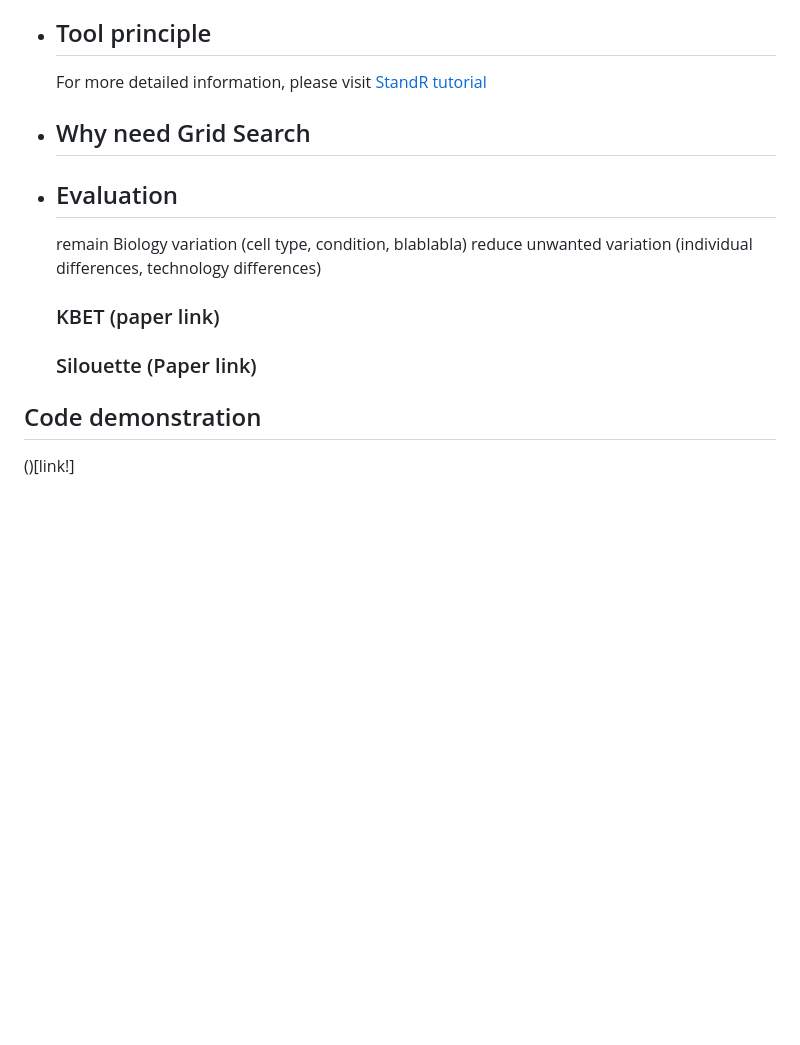
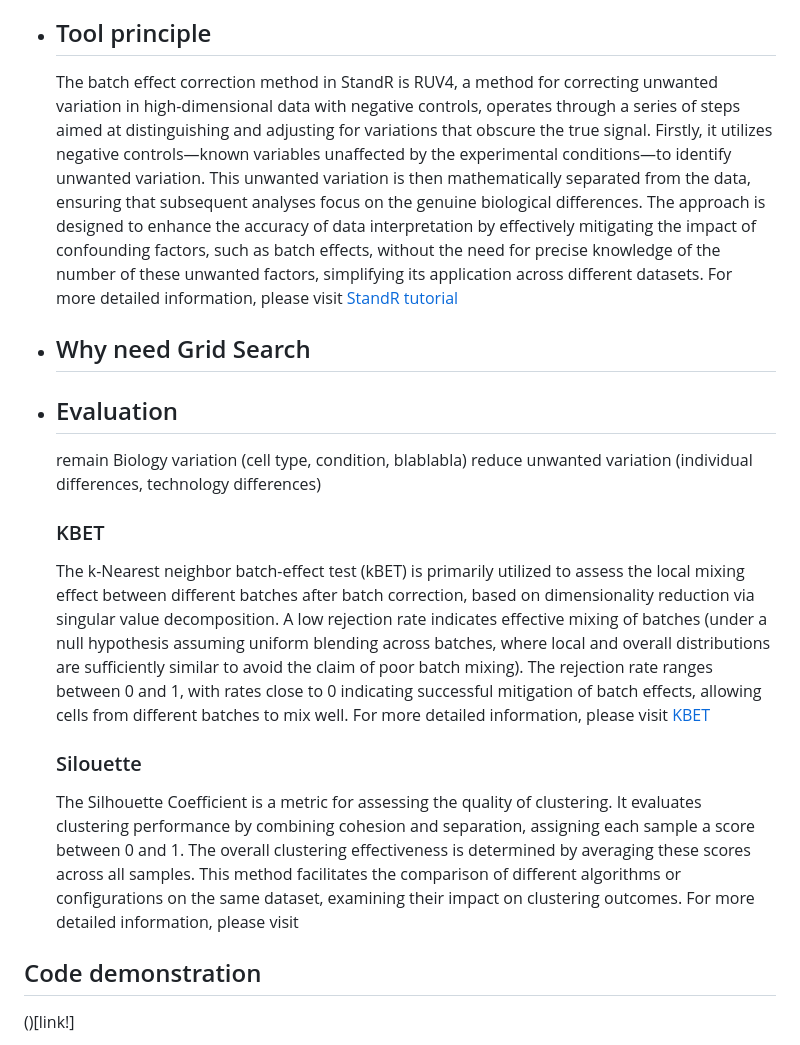
Before and after one commit to BMEngineeR/GeoMXBatchCorrection, a Markdown page: README.md, the part around the change printed below. Drawn GitHub-style; blank space fills up the shorter version.

```diff
--- a/README.md
+++ b/README.md
@@ -35,11 +35,15 @@ While robust, GeoMx Digital Spatial Profiler (DSP) data often includes technical
  - ## Tool principle
+   The batch effect correction method in StandR is RUV4, a method for correcting unwanted variation in high-dimensional data with negative controls, operates through a series of steps aimed at distinguishing and adjusting for variations that obscure the true signal. Firstly, it utilizes negative controls—known variables unaffected by the experimental conditions—to identify unwanted variation. This unwanted variation is then mathematically separated from the data, ensuring that subsequent analyses focus on the genuine biological differences. The approach is designed to enhance the accuracy of data interpretation by effectively mitigating the impact of confounding factors, such as batch effects, without the need for precise knowledge of the number of these unwanted factors, simplifying its application across different datasets.
    For more detailed information, please visit [StandR tutorial](https://davislaboratory.github.io/GeoMXAnalysisWorkflow/articles/GeoMXAnalysisWorkflow.html)
  - ## Why need Grid Search
  - ## Evaluation
     remain Biology variation (cell type, condition, blablabla)
     reduce unwanted variation (individual differences, technology differences)
-    ### KBET (paper link)
-    ### Silouette (Paper link)
-
+    ### KBET
+   The k-Nearest neighbor batch-effect test (kBET) is primarily utilized to assess the local mixing effect between different batches after batch correction, based on dimensionality reduction via singular value decomposition. A low rejection rate indicates effective mixing of batches (under a null hypothesis assuming uniform blending across batches, where local and overall distributions are sufficiently similar to avoid the claim of poor batch mixing). The rejection rate ranges between 0 and 1, with rates close to 0 indicating successful mitigation of batch effects, allowing cells from different batches to mix well.
+   For more detailed information, please visit [KBET](https://www.nature.com/articles/s41592-018-0254-1)
+    ### Silouette
+   The Silhouette Coefficient is a metric for assessing the quality of clustering. It evaluates clustering performance by combining cohesion and separation, assigning each sample a score between 0 and 1. The overall clustering effectiveness is determined by averaging these scores across all samples. This method facilitates the comparison of different algorithms or configurations on the same dataset, examining their impact on clustering outcomes.
+   For more detailed information, please visit
 ## Code demonstration
  ()[link!]
```
Also changed, not shown: other parts of README.md (+1 -1 lines).
